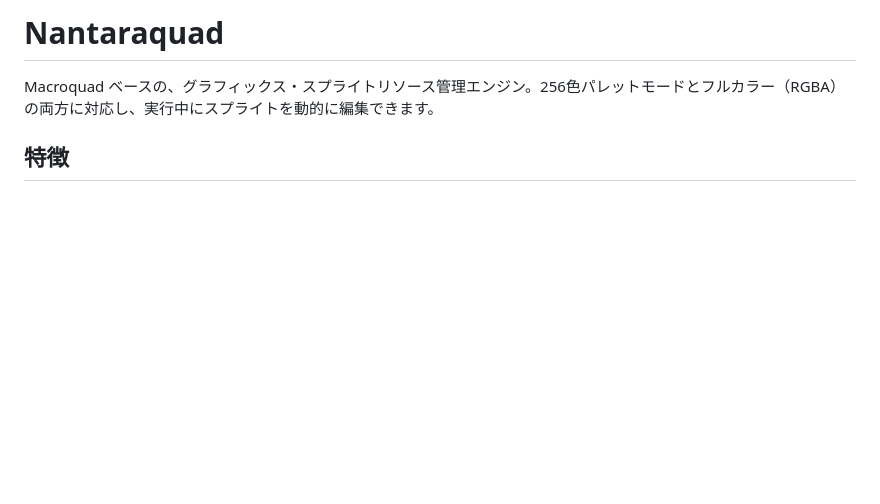
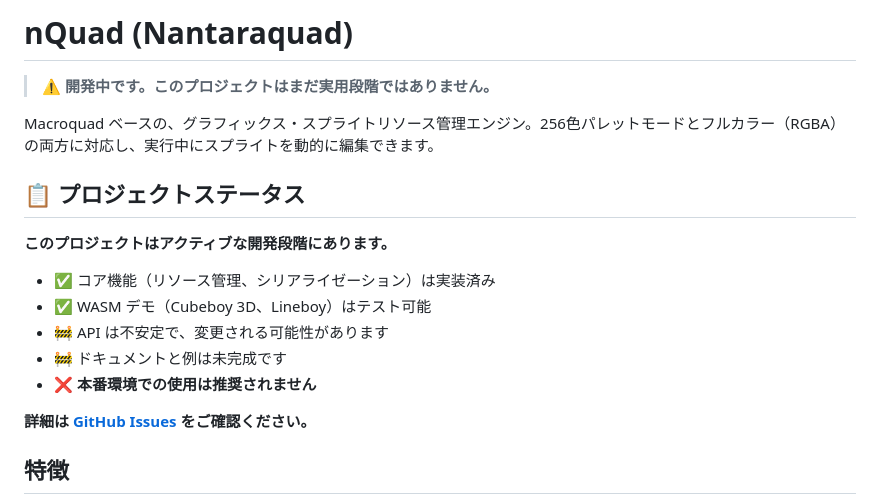
Before and after one commit to oosawak/nQuad, a Markdown page: README.md, the part around the change. GitHub-like rendering; blank space fills up the shorter version.

Commit message:
docs: Add development status warning to README
- Mark project as actively in development
- Clarify that core features are implemented but API is unstable
- Warn against production use
- Link to GitHub Issues for latest updates

Co-authored-by: Copilot <223556219+Copilot@users.noreply.github.com>

```diff
--- a/README.md
+++ b/README.md
@@ -1,6 +1,20 @@
-# Nantaraquad
+# nQuad (Nantaraquad)
+
+> ⚠️ **開発中です。このプロジェクトはまだ実用段階ではありません。**
 
 Macroquad ベースの、グラフィックス・スプライトリソース管理エンジン。256色パレットモードとフルカラー（RGBA）の両方に対応し、実行中にスプライトを動的に編集できます。
+
+## 📋 プロジェクトステータス
+
+**このプロジェクトはアクティブな開発段階にあります。**
+
+- ✅ コア機能（リソース管理、シリアライゼーション）は実装済み
+- ✅ WASM デモ（Cubeboy 3D、Lineboy）はテスト可能
+- 🚧 API は不安定で、変更される可能性があります
+- 🚧 ドキュメントと例は未完成です
+- ❌ **本番環境での使用は推奨されません**
+
+**詳細は [GitHub Issues](https://github.com/oosawak/nQuad/issues) をご確認ください。**
 
 ## 特徴
 
```
